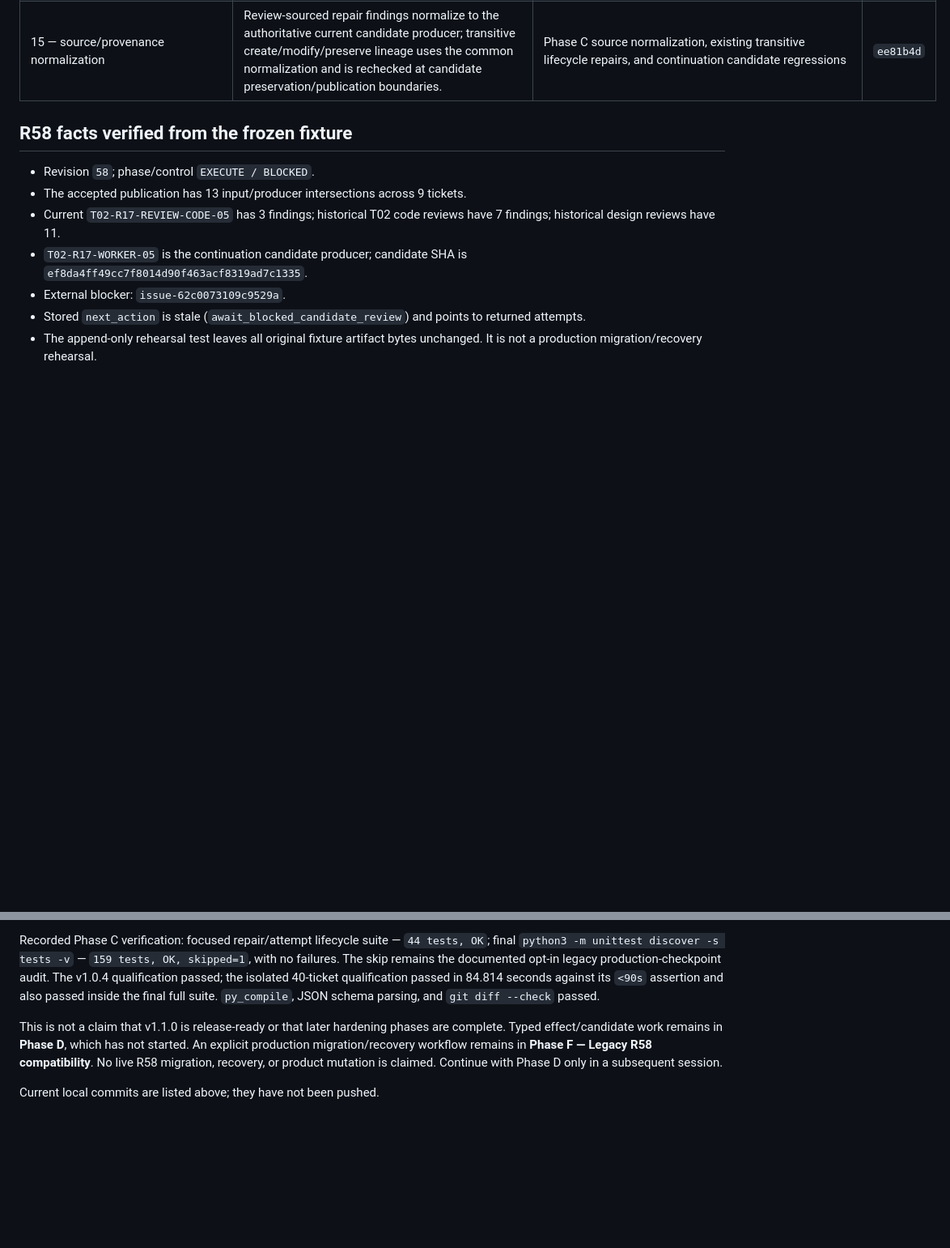
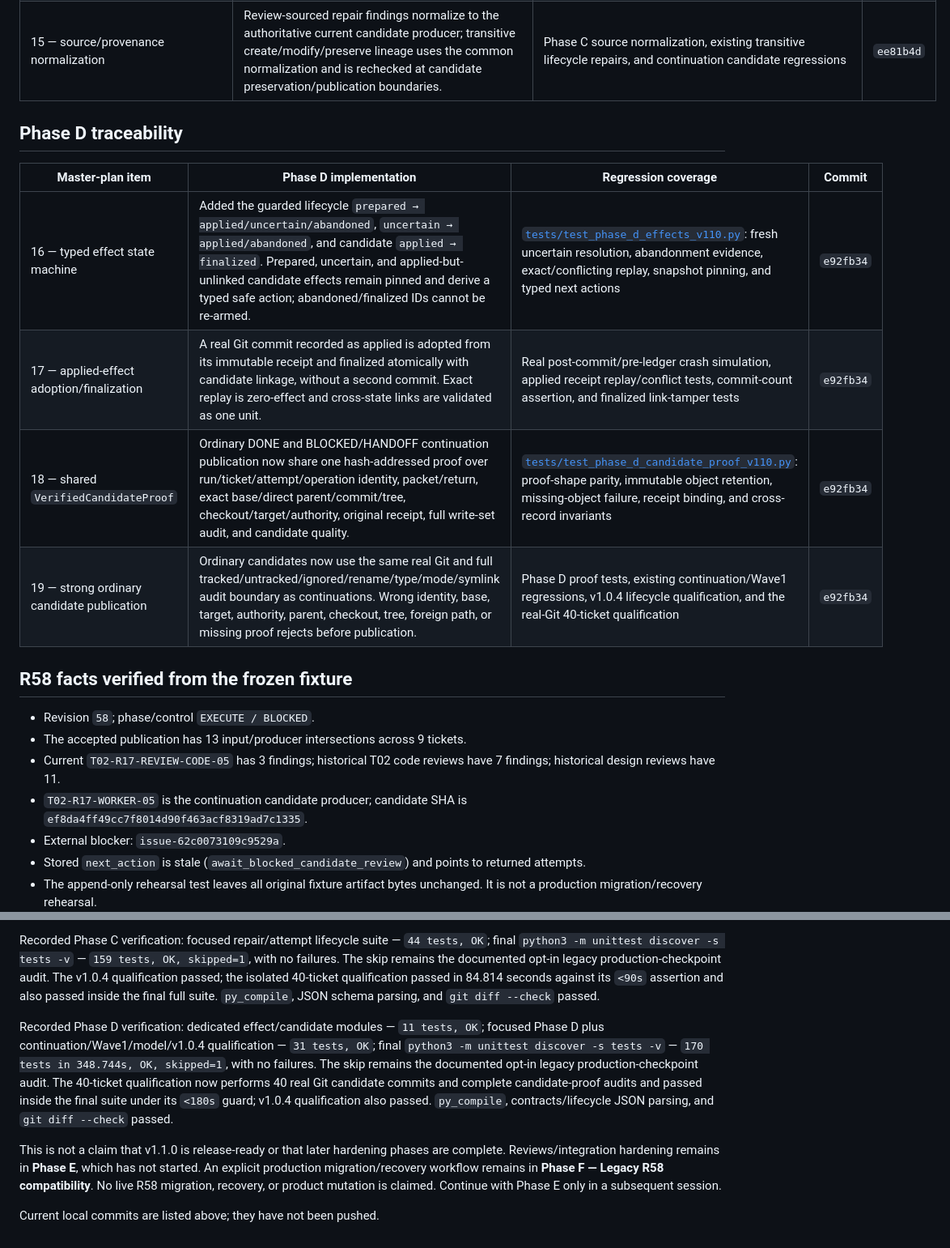
Before and after one commit to pawell9/codex-autopilot, a Markdown page: reports/v1.1.0-hardening-progress.md, 2 parts joined by grey strips. Shown at 81% size. Drawn GitHub-style; blank space fills up the shorter version.

Commit message:
docs: record Phase D hardening completion

```diff
--- a/reports/v1.1.0-hardening-progress.md
+++ b/reports/v1.1.0-hardening-progress.md
@@ -54,6 +55,15 @@ The traceable local commits, in order after baseline, are:
 | 13–14 — general attempt finalization and continuation/no-change/lost/interrupted/quarantine paths | Added `finalize-attempt` for returned `BLOCKED`/`HANDOFF`/`FAILED` and terminated `LOST`/`INTERRUPTED`. Clean no-change keeps the explicit prior `DONE`/`CONTINUATION` candidate or returns an initial ticket to its verified base; partial/foreign/unknown state never becomes `DONE`. Added `reconcile-finalized-attempt` for late PASS stop+cleanup proof and exact baseline disposal, with zero-effect failed proof and immutable replay. | [`tests/test_phase_c_attempt_finalization_v110.py`](../tests/test_phase_c_attempt_finalization_v110.py): full non-DONE matrix, continuation retention, initial retry, lost/interrupted release, quarantine, late reconciliation, replay after progress, and no accidental success promotion | `ee81b4d` |
 | 15 — source/provenance normalization | Review-sourced repair findings normalize to the authoritative current candidate producer; transitive create/modify/preserve lineage uses the common normalization and is rechecked at candidate preservation/publication boundaries. | Phase C source normalization, existing transitive lifecycle repairs, and continuation candidate regressions | `ee81b4d` |
 
+## Phase D traceability
+
+| Master-plan item | Phase D implementation | Regression coverage | Commit |
+| --- | --- | --- | --- |
+| 16 — typed effect state machine | Added the guarded lifecycle `prepared → applied/uncertain/abandoned`, `uncertain → applied/abandoned`, and candidate `applied → finalized`. Prepared, uncertain, and applied-but-unlinked candidate effects remain pinned and derive a typed safe action; abandoned/finalized IDs cannot be re-armed. | [`tests/test_phase_d_effects_v110.py`](../tests/test_phase_d_effects_v110.py): fresh uncertain resolution, abandonment evidence, exact/conflicting replay, snapshot pinning, and typed next actions | `e92fb34` |
+| 17 — applied-effect adoption/finalization | A real Git commit recorded as applied is adopted from its immutable receipt and finalized atomically with candidate linkage, without a second commit. Exact replay is zero-effect and cross-state links are validated as one unit. | Real post-commit/pre-ledger crash simulation, applied receipt replay/conflict tests, commit-count assertion, and finalized link-tamper tests | `e92fb34` |
+| 18 — shared `VerifiedCandidateProof` | Ordinary DONE and BLOCKED/HANDOFF continuation publication now share one hash-addressed proof over run/ticket/attempt/operation identity, packet/return, exact base/direct parent/commit/tree, checkout/target/authority, original receipt, full write-set audit, and candidate quality. | [`tests/test_phase_d_candidate_proof_v110.py`](../tests/test_phase_d_candidate_proof_v110.py): proof-shape parity, immutable object retention, missing-object failure, receipt binding, and cross-record invariants | `e92fb34` |
+| 19 — strong ordinary candidate publication | Ordinary candidates now use the same real Git and full tracked/untracked/ignored/rename/type/mode/symlink audit boundary as continuations. Wrong identity, base, target, authority, parent, checkout, tree, foreign path, or missing proof rejects before publication. | Phase D proof tests, existing continuation/Wave1 regressions, v1.0.4 lifecycle qualification, and the real-Git 40-ticket qualification | `e92fb34` |
+
 ## R58 facts verified from the frozen fixture
 
 - Revision `58`; phase/control `EXECUTE / BLOCKED`.
@@ -72,6 +82,8 @@ Recorded Phase B verification: `python3 -m unittest discover -s tests -v` — `1
 
 Recorded Phase C verification: focused repair/attempt lifecycle suite — `44 tests, OK`; final `python3 -m unittest discover -s tests -v` — `159 tests, OK, skipped=1`, with no failures. The skip remains the documented opt-in legacy production-checkpoint audit. The v1.0.4 qualification passed; the isolated 40-ticket qualification passed in 84.814 seconds against its `<90s` assertion and also passed inside the final full suite. `py_compile`, JSON schema parsing, and `git diff --check` passed.
 
-This is not a claim that v1.1.0 is release-ready or that later hardening phases are complete. Typed effect/candidate work remains in **Phase D**, which has not started. An explicit production migration/recovery workflow remains in **Phase F — Legacy R58 compatibility**. No live R58 migration, recovery, or product mutation is claimed. Continue with Phase D only in a subsequent session.
+Recorded Phase D verification: dedicated effect/candidate modules — `11 tests, OK`; focused Phase D plus continuation/Wave1/model/v1.0.4 qualification — `31 tests, OK`; final `python3 -m unittest discover -s tests -v` — `170 tests in 348.744s, OK, skipped=1`, with no failures. The skip remains the documented opt-in legacy production-checkpoint audit. The 40-ticket qualification now performs 40 real Git candidate commits and complete candidate-proof audits and passed inside the final suite under its `<180s` guard; v1.0.4 qualification also passed. `py_compile`, contracts/lifecycle JSON parsing, and `git diff --check` passed.
+
+This is not a claim that v1.1.0 is release-ready or that later hardening phases are complete. Reviews/integration hardening remains in **Phase E**, which has not started. An explicit production migration/recovery workflow remains in **Phase F — Legacy R58 compatibility**. No live R58 migration, recovery, or product mutation is claimed. Continue with Phase E only in a subsequent session.
 
 Current local commits are listed above; they have not been pushed.
```
Also changed, not shown: other parts of reports/v1.1.0-hardening-progress.md (+2 -1 lines), references/handoffs/codex-autopilot-handoff.md (+9 -9 lines).
